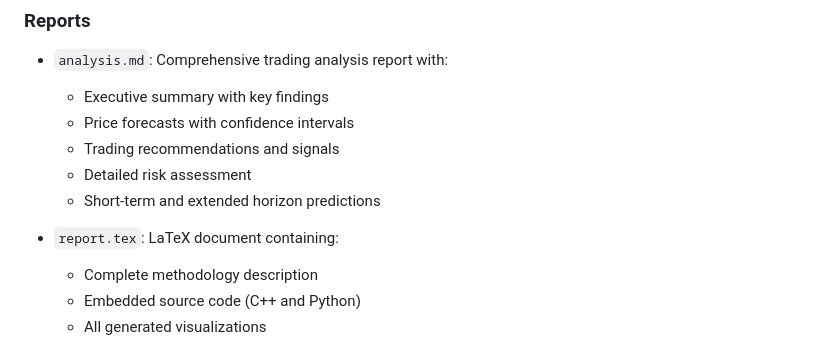
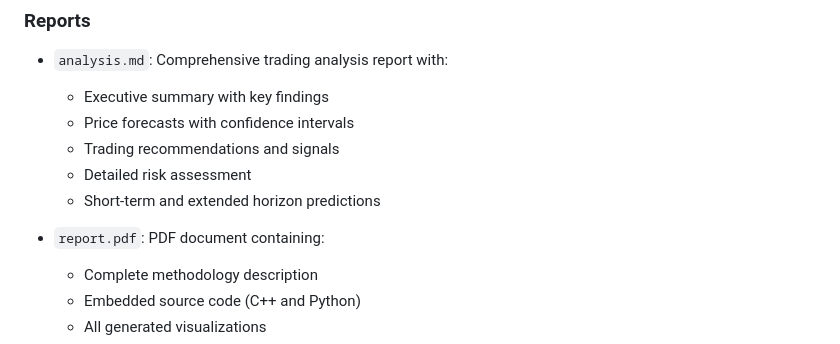
Before and after one commit to jimmy2683/Bayesian-Statistics-Project-1, a Markdown page: README.md, the part around the change. GitHub-like rendering.

Commit message:
Feat: Adding All the files and analysis

```diff
--- a/README.md
+++ b/README.md
@@ -64,7 +64,7 @@ The project generates the following visualization files in the `images` director
   - Detailed risk assessment
   - Short-term and extended horizon predictions
 
-- `report.tex`: LaTeX document containing:
+- `report.pdf`: PDF document containing:
   - Complete methodology description
   - Embedded source code (C++ and Python)
   - All generated visualizations
```
